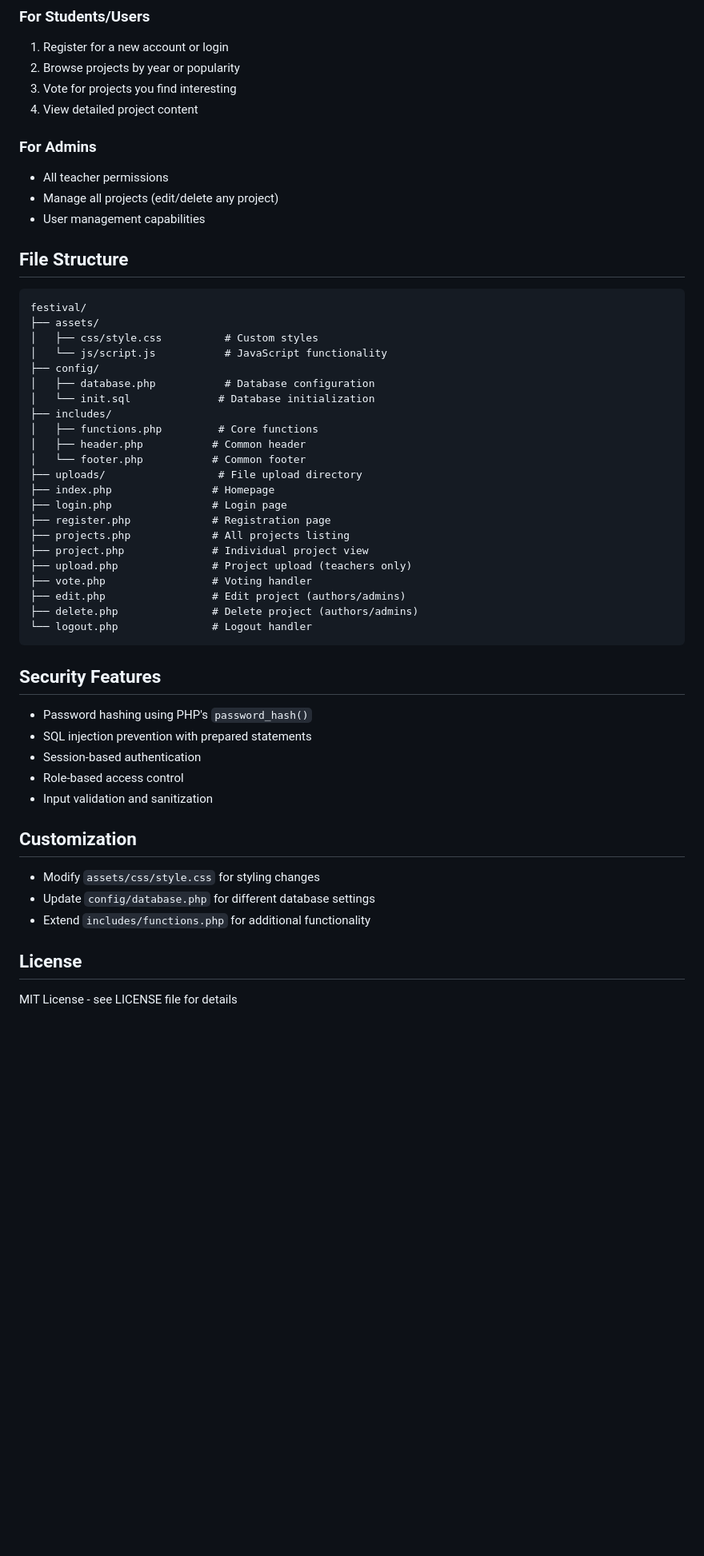
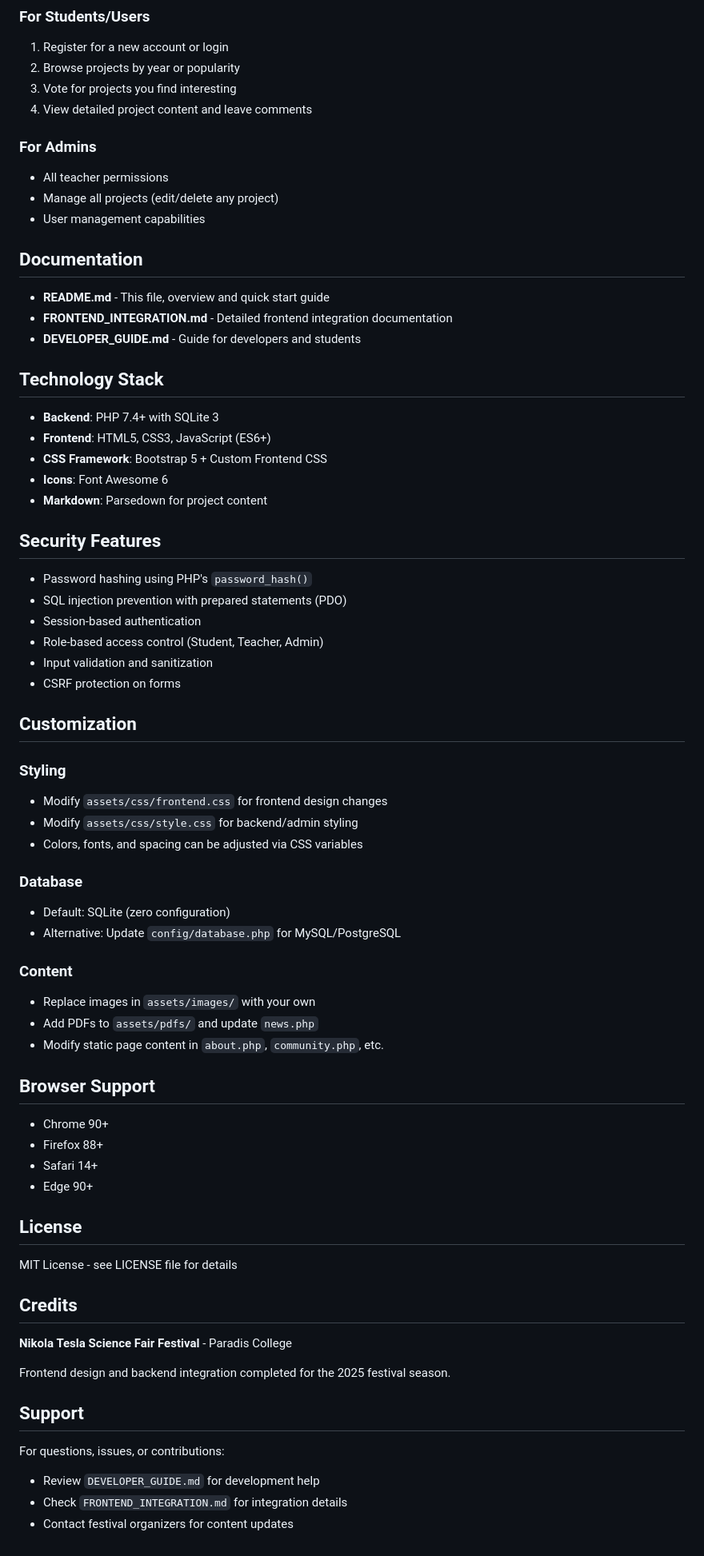
Before and after one commit to paradis-college/festival, a Markdown page: README.md, the part around one of its changes. Shown at 80% size. GitHub-like rendering; blank space fills up the shorter version.

Commit message:
Update README with frontend integration details and improved documentation
Co-authored-by: dbxdrgsl <46262576+dbxdrgsl@users.noreply.github.com>

````diff
--- a/README.md
+++ b/README.md
@@ -69,54 +144,72 @@ The system comes with pre-configured demo accounts:
 1. Register for a new account or login
 2. Browse projects by year or popularity
 3. Vote for projects you find interesting
-4. View detailed project content
+4. View detailed project content and leave comments
 
 ### For Admins
 - All teacher permissions
 - Manage all projects (edit/delete any project)
 - User management capabilities
 
-## File Structure
+## Documentation
 
-```
-festival/
-├── assets/
-│   ├── css/style.css          # Custom styles
-│   └── js/script.js           # JavaScript functionality
-├── config/
-│   ├── database.php           # Database configuration
-│   └── init.sql              # Database initialization
-├── includes/
-│   ├── functions.php         # Core functions
-│   ├── header.php           # Common header
-│   └── footer.php           # Common footer
-├── uploads/                  # File upload directory
-├── index.php                # Homepage
-├── login.php                # Login page
-├── register.php             # Registration page
-├── projects.php             # All projects listing
-├── project.php              # Individual project view
-├── upload.php               # Project upload (teachers only)
-├── vote.php                 # Voting handler
-├── edit.php                 # Edit project (authors/admins)
-├── delete.php               # Delete project (authors/admins)
-└── logout.php               # Logout handler
-```
+- **README.md** - This file, overview and quick start guide
+- **FRONTEND_INTEGRATION.md** - Detailed frontend integration documentation
+- **DEVELOPER_GUIDE.md** - Guide for developers and students
+
+## Technology Stack
+
+- **Backend**: PHP 7.4+ with SQLite 3
+- **Frontend**: HTML5, CSS3, JavaScript (ES6+)
+- **CSS Framework**: Bootstrap 5 + Custom Frontend CSS
+- **Icons**: Font Awesome 6
+- **Markdown**: Parsedown for project content
 
 ## Security Features
 
 - Password hashing using PHP's `password_hash()`
-- SQL injection prevention with prepared statements
+- SQL injection prevention with prepared statements (PDO)
 - Session-based authentication
-- Role-based access control
+- Role-based access control (Student, Teacher, Admin)
 - Input validation and sanitization
+- CSRF protection on forms
 
 ## Customization
 
-- Modify `assets/css/style.css` for styling changes
-- Update `config/database.php` for different database settings
-- Extend `includes/functions.php` for additional functionality
+### Styling
+- Modify `assets/css/frontend.css` for frontend design changes
+- Modify `assets/css/style.css` for backend/admin styling
+- Colors, fonts, and spacing can be adjusted via CSS variables
+
+### Database
+- Default: SQLite (zero configuration)
+- Alternative: Update `config/database.php` for MySQL/PostgreSQL
+
+### Content
+- Replace images in `assets/images/` with your own
+- Add PDFs to `assets/pdfs/` and update `news.php`
+- Modify static page content in `about.php`, `community.php`, etc.
+
+## Browser Support
+
+- Chrome 90+
+- Firefox 88+
+- Safari 14+
+- Edge 90+
 
 ## License
 
 MIT License - see LICENSE file for details
+
+## Credits
+
+**Nikola Tesla Science Fair Festival** - Paradis College
+
+Frontend design and backend integration completed for the 2025 festival season.
+
+## Support
+
+For questions, issues, or contributions:
+- Review `DEVELOPER_GUIDE.md` for development help
+- Check `FRONTEND_INTEGRATION.md` for integration details
+- Contact festival organizers for content updates
````
Also changed, not shown: other parts of README.md (+93 -18 lines).
